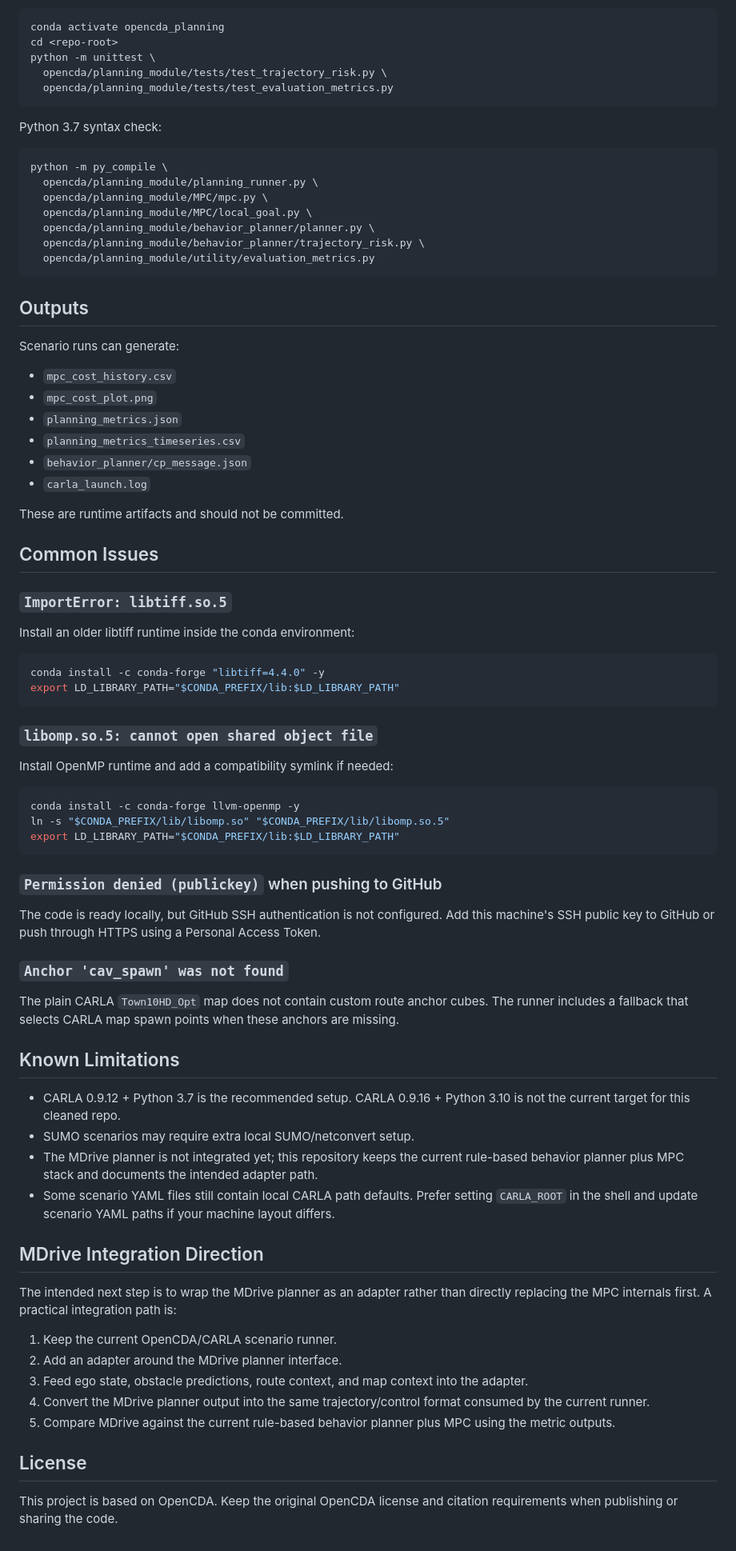
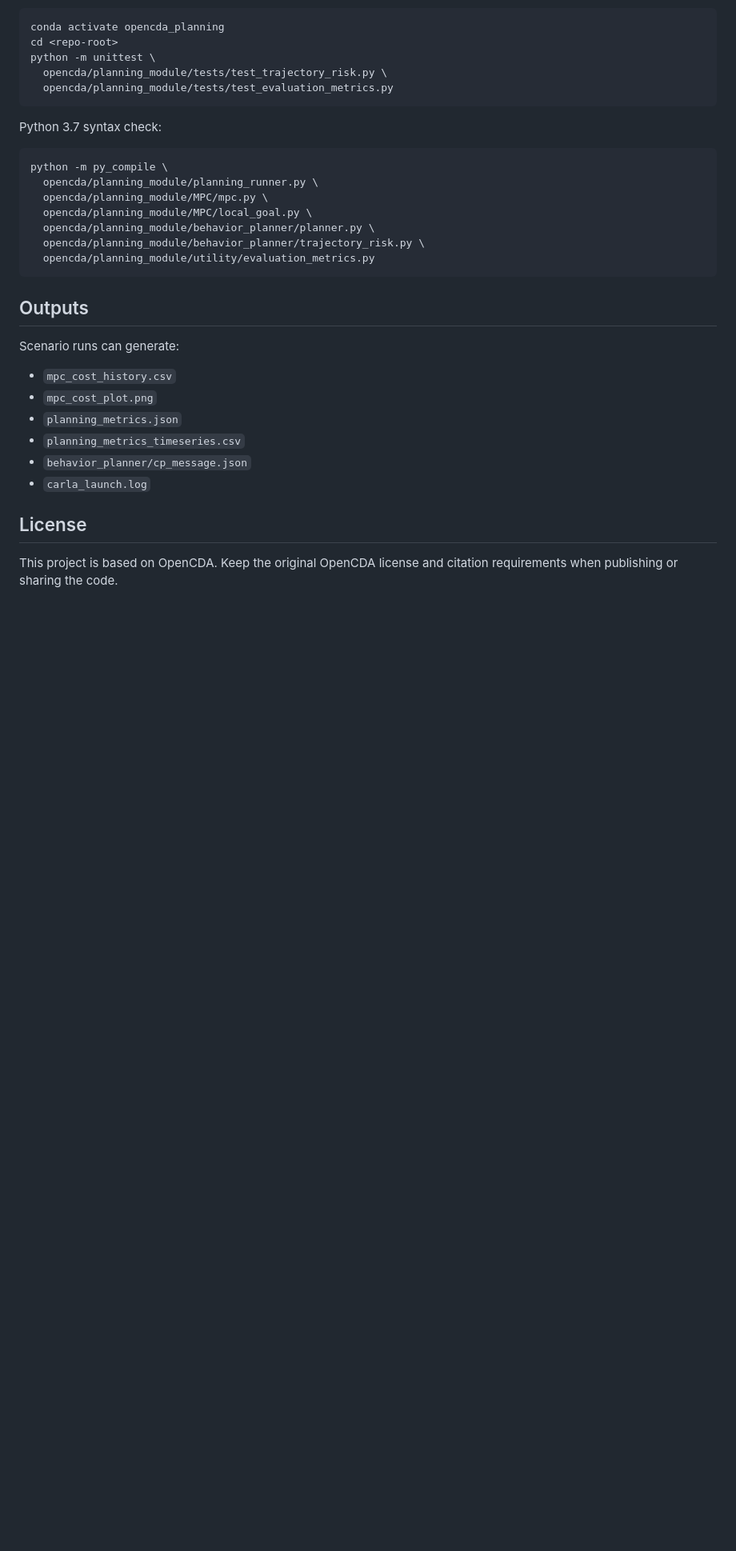
Before and after one commit to huahuaedi/CP-X-planning-module, a Markdown page: README.md, the part around the change. Shown at 80% size. Rendered like a GitHub page; blank space fills up the shorter version.

Commit message:
Clean up README by removing outdated sections
Removed common issues and limitations sections from README.

````diff
--- a/README.md
+++ b/README.md
@@ -179,53 +179,6 @@ Scenario runs can generate:
 - `behavior_planner/cp_message.json`
 - `carla_launch.log`
 
-These are runtime artifacts and should not be committed.
-
-## Common Issues
-
-### `ImportError: libtiff.so.5`
-
-Install an older libtiff runtime inside the conda environment:
-
-```bash
-conda install -c conda-forge "libtiff=4.4.0" -y
-export LD_LIBRARY_PATH="$CONDA_PREFIX/lib:$LD_LIBRARY_PATH"
-```
-
-### `libomp.so.5: cannot open shared object file`
-
-Install OpenMP runtime and add a compatibility symlink if needed:
-
-```bash
-conda install -c conda-forge llvm-openmp -y
-ln -s "$CONDA_PREFIX/lib/libomp.so" "$CONDA_PREFIX/lib/libomp.so.5"
-export LD_LIBRARY_PATH="$CONDA_PREFIX/lib:$LD_LIBRARY_PATH"
-```
-
-### `Permission denied (publickey)` when pushing to GitHub
-
-The code is ready locally, but GitHub SSH authentication is not configured. Add this machine's SSH public key to GitHub or push through HTTPS using a Personal Access Token.
-
-### `Anchor 'cav_spawn' was not found`
-
-The plain CARLA `Town10HD_Opt` map does not contain custom route anchor cubes. The runner includes a fallback that selects CARLA map spawn points when these anchors are missing.
-
-## Known Limitations
-
-- CARLA 0.9.12 + Python 3.7 is the recommended setup. CARLA 0.9.16 + Python 3.10 is not the current target for this cleaned repo.
-- SUMO scenarios may require extra local SUMO/netconvert setup.
-- The MDrive planner is not integrated yet; this repository keeps the current rule-based behavior planner plus MPC stack and documents the intended adapter path.
-- Some scenario YAML files still contain local CARLA path defaults. Prefer setting `CARLA_ROOT` in the shell and update scenario YAML paths if your machine layout differs.
-
-## MDrive Integration Direction
-
-The intended next step is to wrap the MDrive planner as an adapter rather than directly replacing the MPC internals first. A practical integration path is:
-
-1. Keep the current OpenCDA/CARLA scenario runner.
-2. Add an adapter around the MDrive planner interface.
-3. Feed ego state, obstacle predictions, route context, and map context into the adapter.
-4. Convert the MDrive planner output into the same trajectory/control format consumed by the current runner.
-5. Compare MDrive against the current rule-based behavior planner plus MPC using the metric outputs.
 
 ## License
 
````
